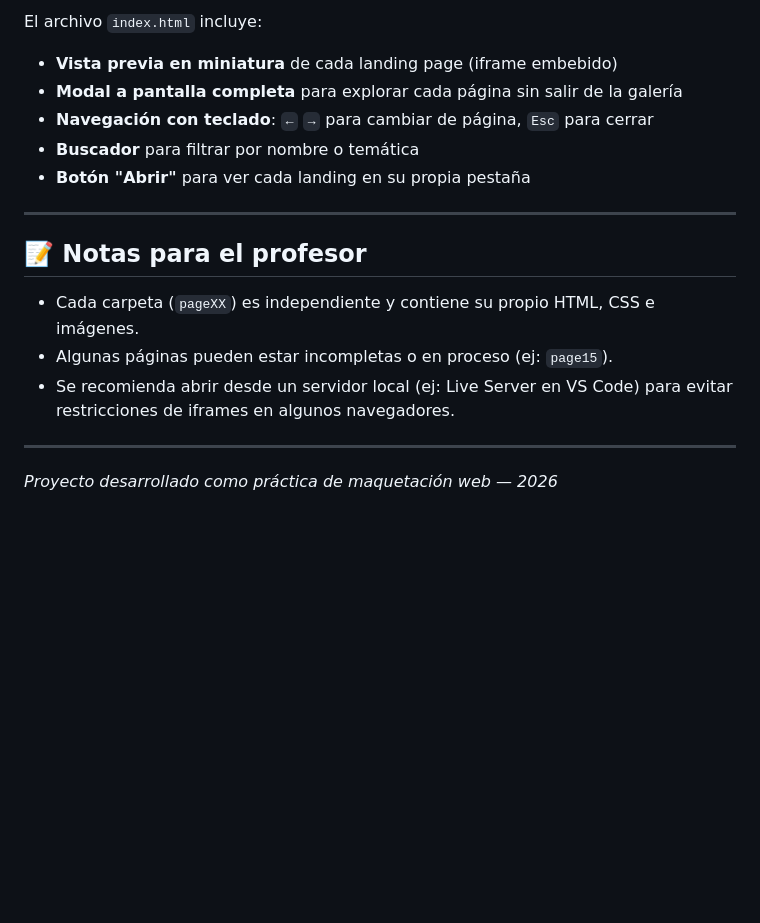
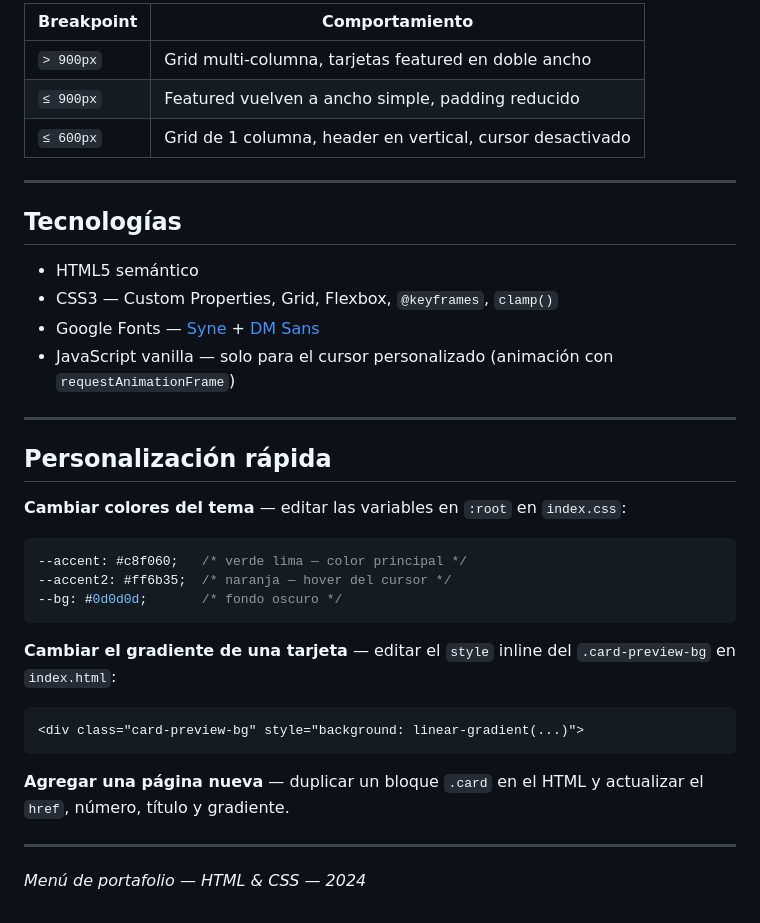
Before and after one commit to pau091/Actividad-LandindPages, a Markdown page: README.md, the part around one of its changes. GitHub-like rendering; blank space fills up the shorter version.

````diff
--- a/README.md
+++ b/README.md
@@ -73,20 +59,37 @@ Colección de **15 landing pages** diseñadas y desarrolladas como ejercicios pr
 
-El archivo `index.html` incluye:
-
-- **Vista previa en miniatura** de cada landing page (iframe embebido)
-- **Modal a pantalla completa** para explorar cada página sin salir de la galería
-- **Navegación con teclado**: `←` `→` para cambiar de página, `Esc` para cerrar
-- **Buscador** para filtrar por nombre o temática
-- **Botón "Abrir"** para ver cada landing en su propia pestaña
+| Breakpoint | Comportamiento |
+|------------|----------------|
+| `> 900px` | Grid multi-columna, tarjetas featured en doble ancho |
+| `≤ 900px` | Featured vuelven a ancho simple, padding reducido |
+| `≤ 600px` | Grid de 1 columna, header en vertical, cursor desactivado |
 
 ---
 
-## 📝 Notas para el profesor
+## Tecnologías
 
-- Cada carpeta (`pageXX`) es independiente y contiene su propio HTML, CSS e imágenes.
-- Algunas páginas pueden estar incompletas o en proceso (ej: `page15`).
-- Se recomienda abrir desde un servidor local (ej: Live Server en VS Code) para evitar restricciones de iframes en algunos navegadores.
+- HTML5 semántico
+- CSS3 — Custom Properties, Grid, Flexbox, `@keyframes`, `clamp()`
+- Google Fonts — [Syne](https://fonts.google.com/specimen/Syne) + [DM Sans](https://fonts.google.com/specimen/DM+Sans)
+- JavaScript vanilla — solo para el cursor personalizado (animación con `requestAnimationFrame`)
 
 ---
 
-*Proyecto desarrollado como práctica de maquetación web — 2026*
+## Personalización rápida
+
+**Cambiar colores del tema** — editar las variables en `:root` en `index.css`:
+```css
+--accent: #c8f060;   /* verde lima — color principal */
+--accent2: #ff6b35;  /* naranja — hover del cursor */
+--bg: #0d0d0d;       /* fondo oscuro */
+```
+
+**Cambiar el gradiente de una tarjeta** — editar el `style` inline del `.card-preview-bg` en `index.html`:
+```html
+<div class="card-preview-bg" style="background: linear-gradient(...)">
+```
+
+**Agregar una página nueva** — duplicar un bloque `.card` en el HTML y actualizar el `href`, número, título y gradiente.
+
+---
+
+*Menú de portafolio — HTML & CSS — 2024*
````
Also changed, not shown: other parts of README.md (+40 -54 lines).
